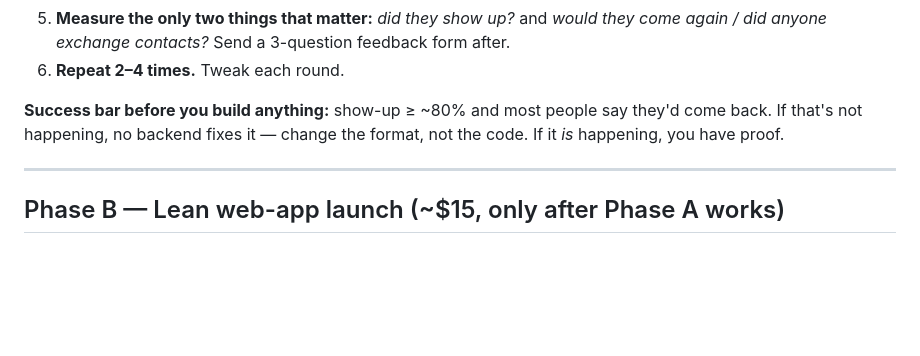
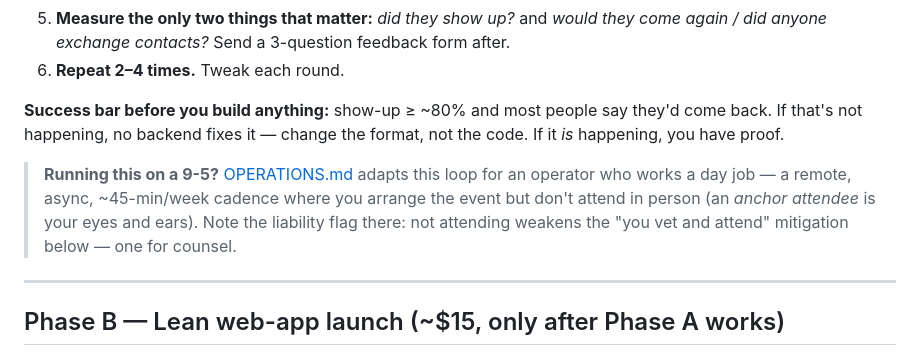
Before and after one commit to fct4r8jk6f-cmyk/perchapp, a Markdown page: docs/BOOTSTRAP.md, the part around the change. Drawn GitHub-style; blank space fills up the shorter version.

```diff
--- a/docs/BOOTSTRAP.md
+++ b/docs/BOOTSTRAP.md
@@ -52,6 +52,8 @@ Build nothing. Run **one real Perch Thursday** for 5–6 strangers and see what
 6. **Repeat 2–4 times.** Tweak each round.
 
 **Success bar before you build anything:** show-up ≥ ~80% and most people say they'd come back. If that's not happening, no backend fixes it — change the format, not the code. If it *is* happening, you have proof.
+
+> **Running this on a 9-5?** [OPERATIONS.md](OPERATIONS.md) adapts this loop for an operator who works a day job — a remote, async, ~45-min/week cadence where you arrange the event but don't attend in person (an *anchor attendee* is your eyes and ears). Note the liability flag there: not attending weakens the "you vet and attend" mitigation below — one for counsel.
 
 ---
 
```
Also changed, not shown: docs/OPERATIONS.md (added, +114 -0 lines).
